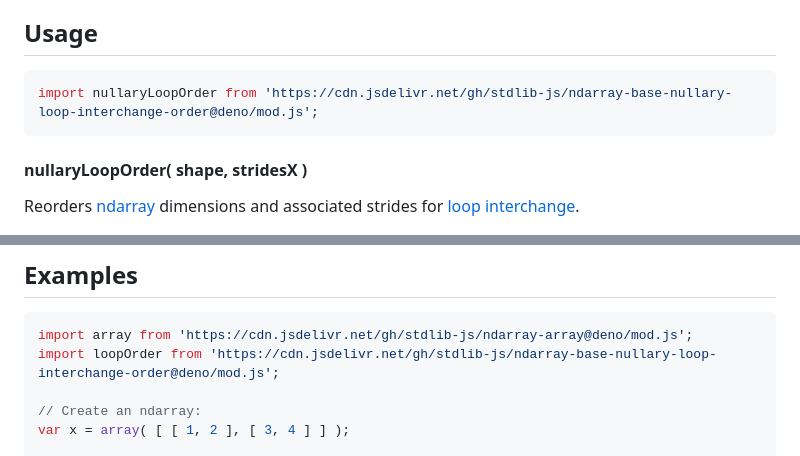
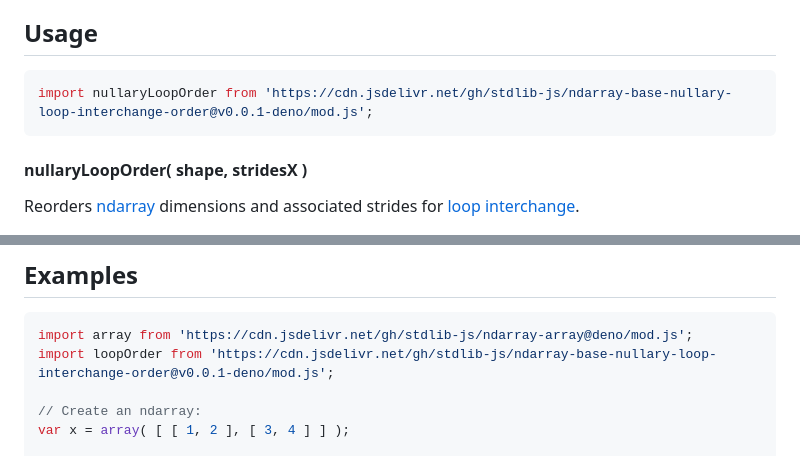
Before and after one commit to stdlib-js/ndarray-base-nullary-loop-interchange-order, a Markdown page: README.md, 2 parts joined by grey strips. Drawn GitHub-style.

Commit message:
Update README.md for Deno bundle v0.0.1

````diff
--- a/README.md
+++ b/README.md
@@ -41,7 +41,7 @@ limitations under the License.
 ## Usage
 
 ```javascript
-import nullaryLoopOrder from 'https://cdn.jsdelivr.net/gh/stdlib-js/ndarray-base-nullary-loop-interchange-order@deno/mod.js';
+import nullaryLoopOrder from 'https://cdn.jsdelivr.net/gh/stdlib-js/ndarray-base-nullary-loop-interchange-order@v0.0.1-deno/mod.js';
 ```
 
 #### nullaryLoopOrder( shape, stridesX )
@@ -95,7 +95,7 @@ For all returned arrays, the first element corresponds to the innermost loop, an
 
 ```javascript
 import array from 'https://cdn.jsdelivr.net/gh/stdlib-js/ndarray-array@deno/mod.js';
-import loopOrder from 'https://cdn.jsdelivr.net/gh/stdlib-js/ndarray-base-nullary-loop-interchange-order@deno/mod.js';
+import loopOrder from 'https://cdn.jsdelivr.net/gh/stdlib-js/ndarray-base-nullary-loop-interchange-order@v0.0.1-deno/mod.js';
 
 // Create an ndarray:
 var x = array( [ [ 1, 2 ], [ 3, 4 ] ] );
````
